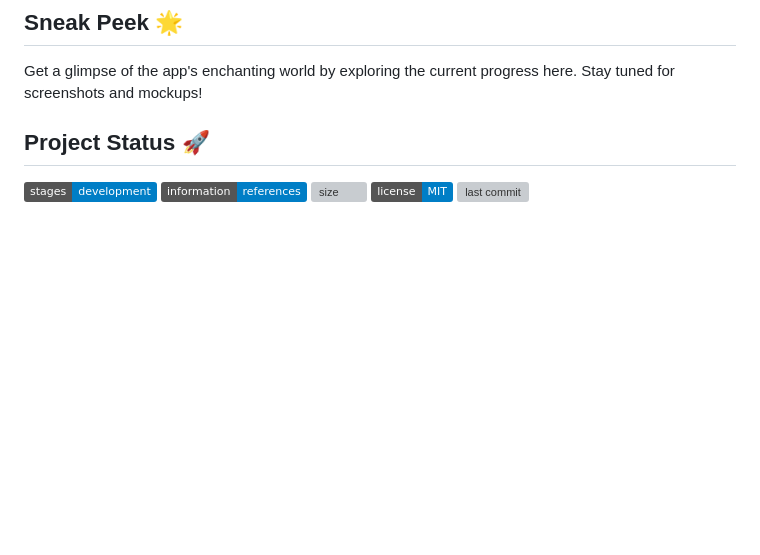
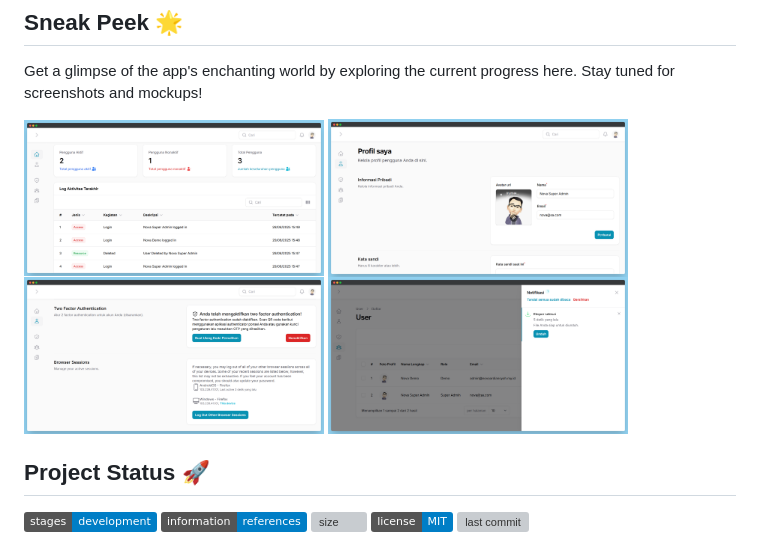
Before and after one commit to novaardiansyah/filament-laravel-12, a Markdown page: README.md, the part around the change. Drawn GitHub-style; pictures changed too: public/preview/image-1.png (added), public/preview/image-2.png (added), public/preview/image-3.png (added); badges without logos; blank space fills up the shorter version; grey boxes are pictures that could not be loaded.

```diff
--- a/README.md
+++ b/README.md
@@ -34,9 +34,10 @@ Need to chat? Feel free to drop me a line via [Email](mailto:novaardiansyah78@gm
 
 Get a glimpse of the app's enchanting world by exploring the current progress here. Stay tuned for screenshots and mockups!
 
-<!--
-<img src="" width="300" />
--->
+<img src="./public/preview/image-1.png" width="300" />
+<img src="./public/preview/image-2.png" width="300" />
+<img src="./public/preview/image-3.png" width="300" />
+<img src="./public/preview/image-4.png" width="300" />
 
 ## Project Status 🚀
 
```
